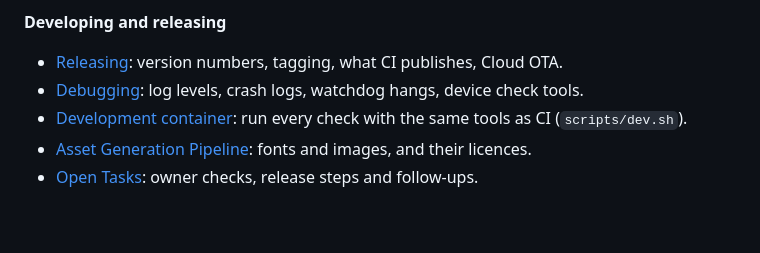
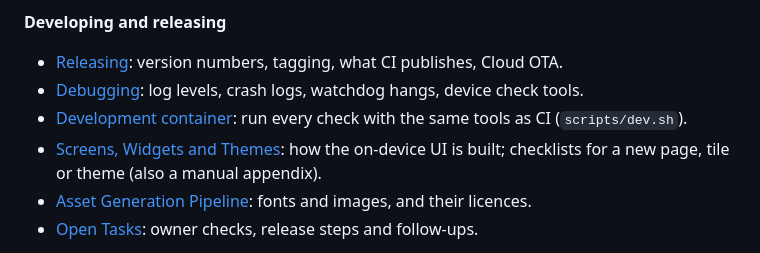
Before and after one commit to bmp/QRPickle, a Markdown page: docs/README.md, the part around the change. Drawn GitHub-style; blank space fills up the shorter version.

```diff
--- a/docs/README.md
+++ b/docs/README.md
@@ -8,6 +8,7 @@
 - [Releasing](RELEASING.md): version numbers, tagging, what CI publishes, Cloud OTA.
 - [Debugging](DEBUGGING.md): log levels, crash logs, watchdog hangs, device check tools.
 - [Development container](DEVELOPMENT.md): run every check with the same tools as CI (`scripts/dev.sh`).
+- [Screens, Widgets and Themes](UI_GUIDE.md): how the on-device UI is built; checklists for a new page, tile or theme (also a manual appendix).
 - [Asset Generation Pipeline](AssetGenerationPipeline.md): fonts and images, and their licences.
 - [Open Tasks](TASKS.md): owner checks, release steps and follow-ups.
 
```
Also changed, not shown: docs/TASKS.md (+11 -7 lines), docs/UI_GUIDE.md (added, +226 -0 lines), docs/pics/ui/band-conditions-themes.png (added), docs/pics/ui/band-conditions.png (added), docs/pics/ui/dashboard.png (added), 1 other file.
